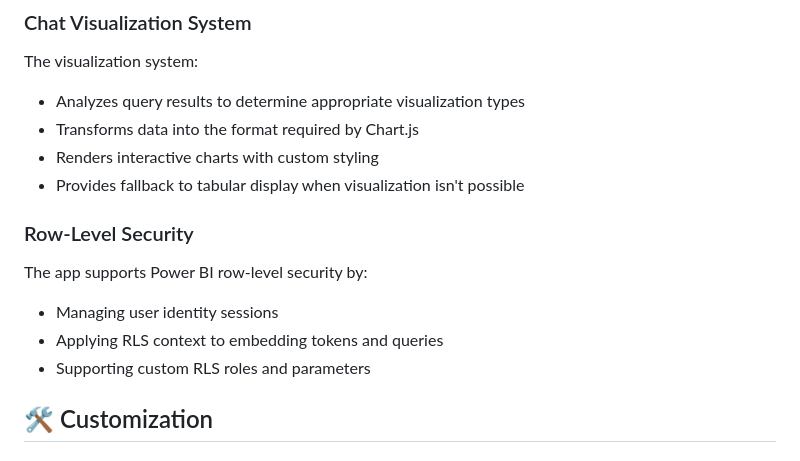
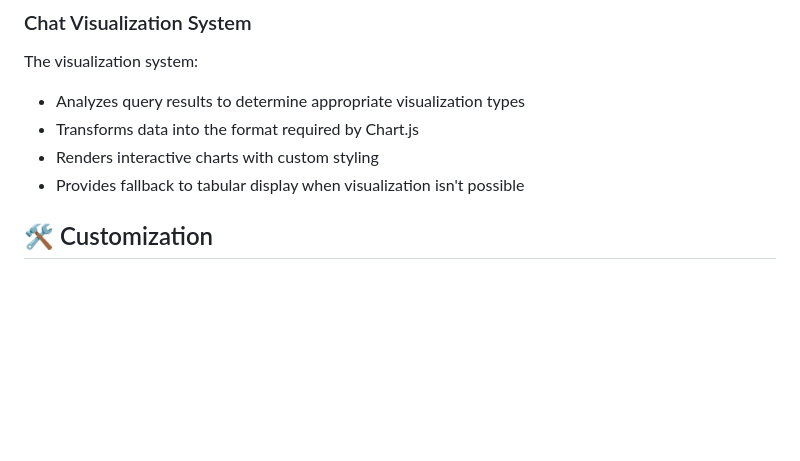
Before and after one commit to cryptorators/pbiembeddedsemanticmodel, a Markdown page: README.md, the part around the change. Drawn GitHub-style; blank space fills up the shorter version.

Commit message:
readme update v2

```diff
--- a/README.md
+++ b/README.md
@@ -125,11 +125,7 @@ The visualization system:
 - Renders interactive charts with custom styling
 - Provides fallback to tabular display when visualization isn't possible
 
-### Row-Level Security
-The app supports Power BI row-level security by:
-- Managing user identity sessions
-- Applying RLS context to embedding tokens and queries
-- Supporting custom RLS roles and parameters
+
 
 ## 🛠️ Customization
 
```
